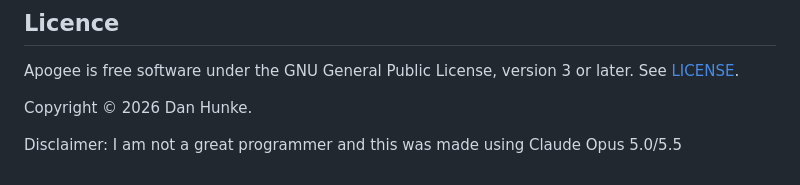
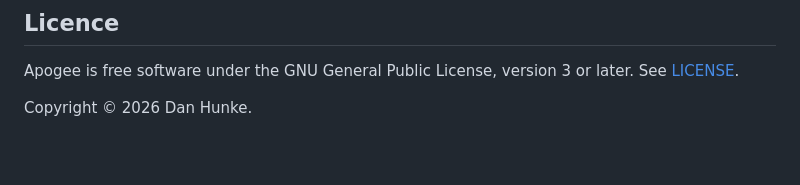
Before and after one commit to roge-rm/Apogee, a Markdown page: README.md, the part around the change. Drawn GitHub-style; blank space fills up the shorter version.

```diff
--- a/README.md
+++ b/README.md
@@ -194,5 +194,3 @@ The server runs the world. The app predicts your craft between updates and corre
 Apogee is free software under the GNU General Public License, version 3 or later. See [LICENSE](LICENSE).
 
 Copyright © 2026 Dan Hunke.
-
-Disclaimer: I am not a great programmer and this was made using Claude Opus 5.0/5.5
```
